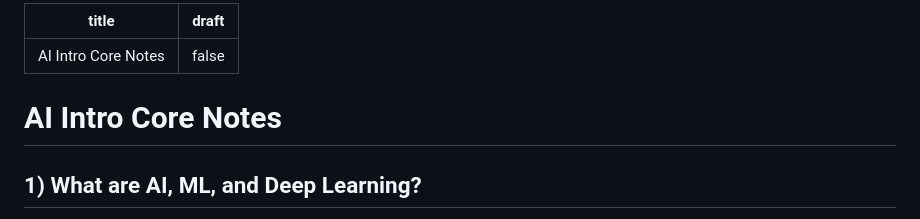
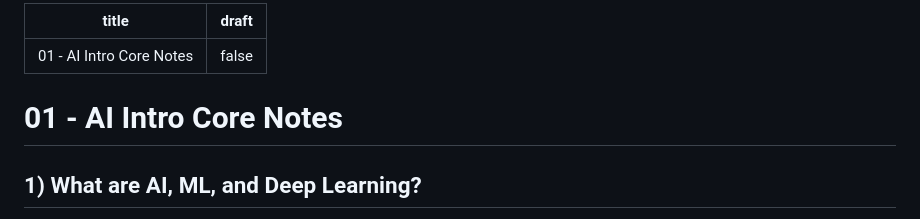
Before and after one commit to gu-ma/block-ai-intro-core, a Markdown page: content/01-ai-intro-core.md, the part around the change. Drawn GitHub-style.

Commit message:
Add digits to titles

```diff
--- a/content/01-ai-intro-core.md
+++ b/content/01-ai-intro-core.md
@@ -1,9 +1,9 @@
 ---
-title: "AI Intro Core Notes"
+title: "01 - AI Intro Core Notes"
 draft: false
 ---
 
-# AI Intro Core Notes
+# 01 - AI Intro Core Notes
 
 ## 1) What are AI, ML, and Deep Learning?
 
```
